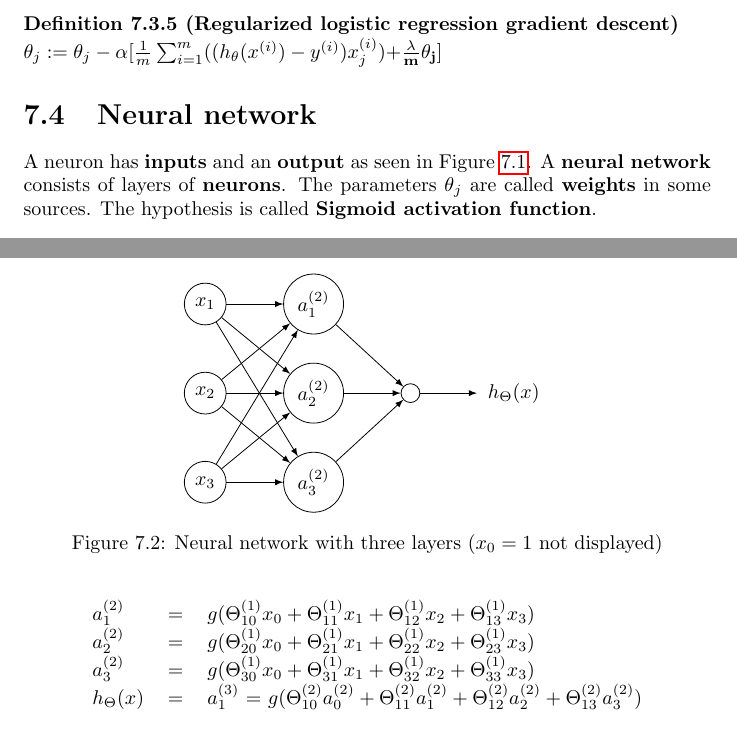
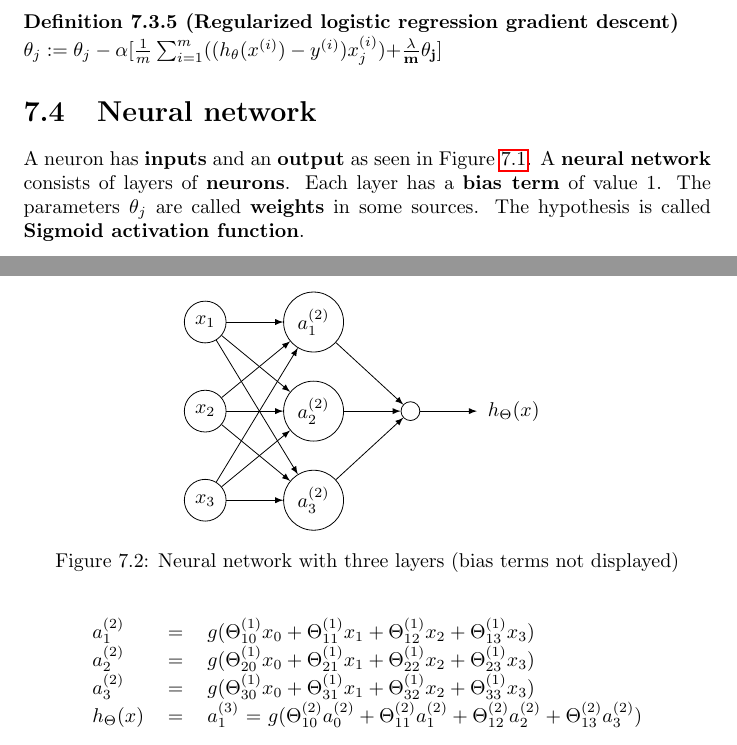
Before and after one commit to karimif/ai_notes, a LaTeX thesis (notes.tex): two parts of pages 18 and 19 of 23, joined at a grey line, cut so that both start at the same text. Compiled offline with pdfLaTeX.

Commit message:
Correct name for bias term in neural networks

```diff
--- a/notes.tex
+++ b/notes.tex
@@ -723,7 +723,7 @@ $\theta_j := \theta_j - \alpha[ \frac{1}{m}\sum_{i=1}^m((h_\theta(x^{(i)})-y^{(i
 
 
 \section{Neural network}
-A neuron has {\bf inputs} and an {\bf output} as seen in Figure~\ref{ref:neuron}. A {\bf neural network} consists of layers of {\bf neurons}. The parameters $\theta_j$ are called {\bf weights} in some sources. The hypothesis is called {\bf Sigmoid activation function}.
+A neuron has {\bf inputs} and an {\bf output} as seen in Figure~\ref{ref:neuron}. A {\bf neural network} consists of layers of {\bf neurons}. Each layer has a {\bf bias term} of value 1. The parameters $\theta_j$ are called {\bf weights} in some sources. The hypothesis is called {\bf Sigmoid activation function}.
 
 \begin{figure}[h!]
 \centering
@@ -790,7 +790,7 @@ $J(\Theta) = -\frac{1}{m}[\sum_{i=1}^m \sum_{k=1}^K y_k^{(i)}log(h_{\Theta}(x^{(
 (A32) edge[-latex] (L3)
 (L3) edge[-latex] (h);
 \end{tikzpicture}
-\caption{Neural network with three layers ($x_0=1$ not displayed)}
+\caption{Neural network with three layers (bias terms not displayed)}
 \label{ref:neuralnetwork}
 \end{figure}
 
```
Also changed, not shown: notes.tex (4 more changed lines).
